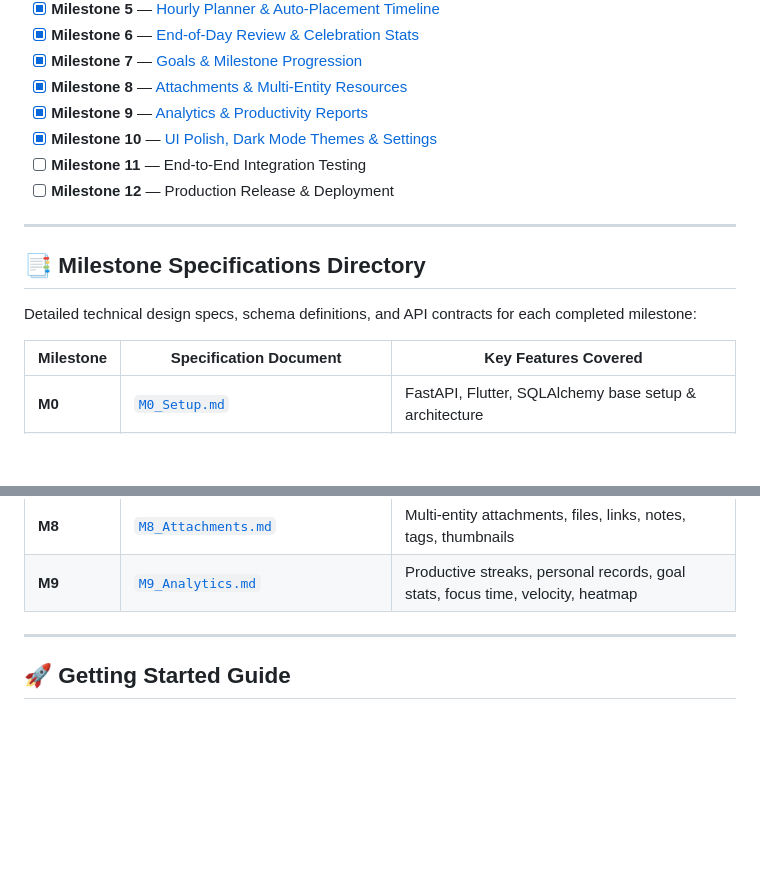
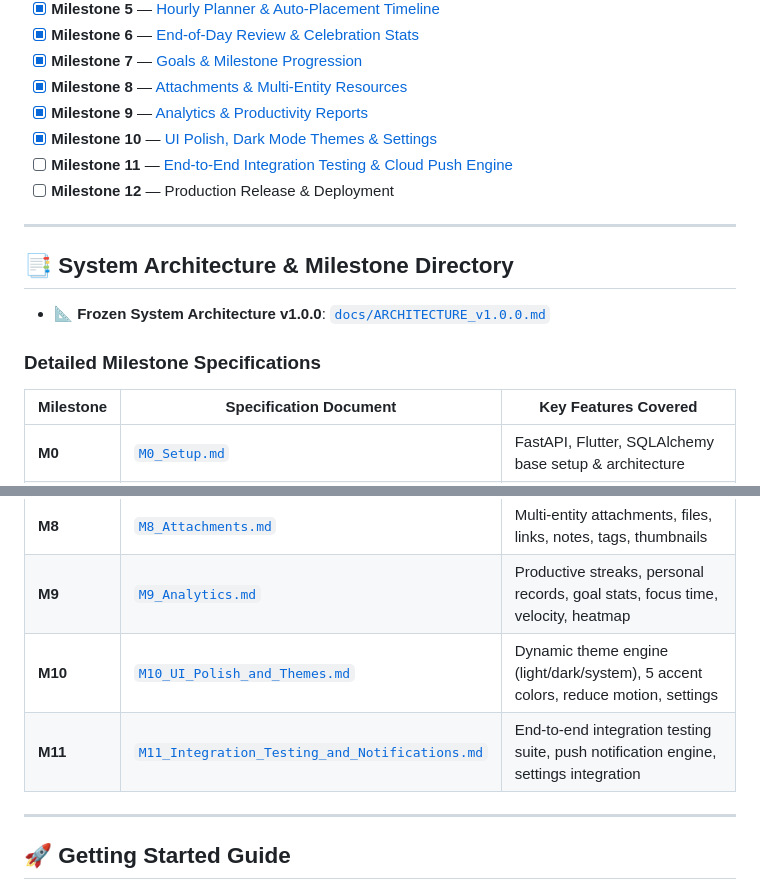
Before and after one commit to utkarshpal14/priora, a Markdown page: README.md, 2 parts joined by grey strips. Rendered like a GitHub page; blank space fills up the shorter version.

Commit message:
docs: Freeze v1.0.0 architecture specification and draft Milestone 11 spec

```diff
--- a/README.md
+++ b/README.md
@@ -67,14 +67,16 @@ Priora is an intelligent, full-stack productivity platform built to help users s
 - [x] **Milestone 8** — [Attachments & Multi-Entity Resources](file:///docs/milestones/M8_Attachments.md)
 - [x] **Milestone 9** — [Analytics & Productivity Reports](file:///docs/milestones/M9_Analytics.md)
 - [x] **Milestone 10** — [UI Polish, Dark Mode Themes & Settings](file:///docs/milestones/M10_UI_Polish_and_Themes.md)
-- [ ] **Milestone 11** — End-to-End Integration Testing
+- [ ] **Milestone 11** — [End-to-End Integration Testing & Cloud Push Engine](file:///docs/milestones/M11_Integration_Testing_and_Notifications.md)
 - [ ] **Milestone 12** — Production Release & Deployment
 
 ---
 
-## 📑 Milestone Specifications Directory
+## 📑 System Architecture & Milestone Directory
 
-Detailed technical design specs, schema definitions, and API contracts for each completed milestone:
+- 📐 **Frozen System Architecture v1.0.0**: [`docs/ARCHITECTURE_v1.0.0.md`](file:///docs/ARCHITECTURE_v1.0.0.md)
+
+### Detailed Milestone Specifications
 
 | Milestone | Specification Document | Key Features Covered |
 |---|---|---|
@@ -88,6 +90,8 @@ Detailed technical design specs, schema definitions, and API contracts for each
 | **M7** | [`M7_Goals.md`](file:///docs/milestones/M7_Goals.md) | High-level goals, sub-milestones, progress bars |
 | **M8** | [`M8_Attachments.md`](file:///docs/milestones/M8_Attachments.md) | Multi-entity attachments, files, links, notes, tags, thumbnails |
 | **M9** | [`M9_Analytics.md`](file:///docs/milestones/M9_Analytics.md) | Productive streaks, personal records, goal stats, focus time, velocity, heatmap |
+| **M10** | [`M10_UI_Polish_and_Themes.md`](file:///docs/milestones/M10_UI_Polish_and_Themes.md) | Dynamic theme engine (light/dark/system), 5 accent colors, reduce motion, settings |
+| **M11** | [`M11_Integration_Testing_and_Notifications.md`](file:///docs/milestones/M11_Integration_Testing_and_Notifications.md) | End-to-end integration testing suite, push notification engine, settings integration |
 
 ---
 
```
Also changed, not shown: docs/ARCHITECTURE_v1.0.0.md (added, +260 -0 lines), docs/milestones/M11_Integration_Testing_and_Notifications.md (added, +52 -0 lines).
